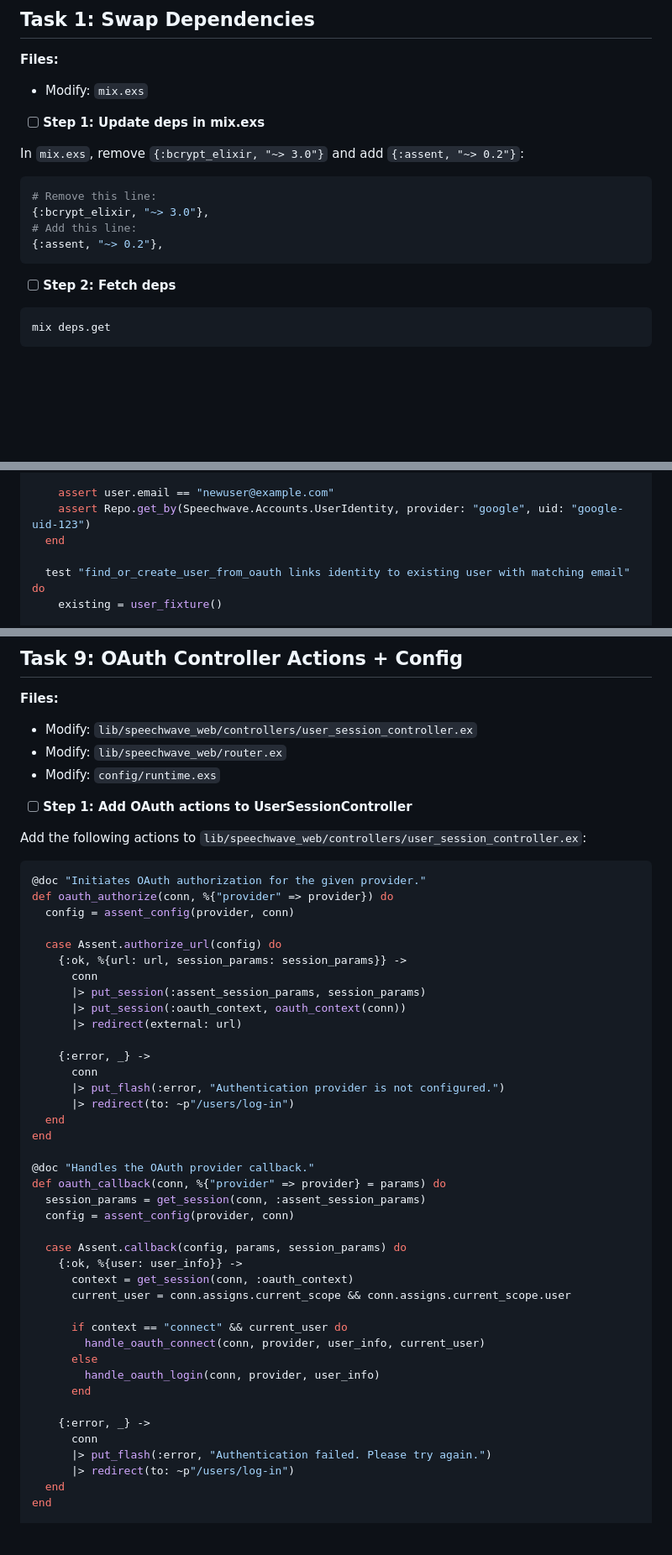
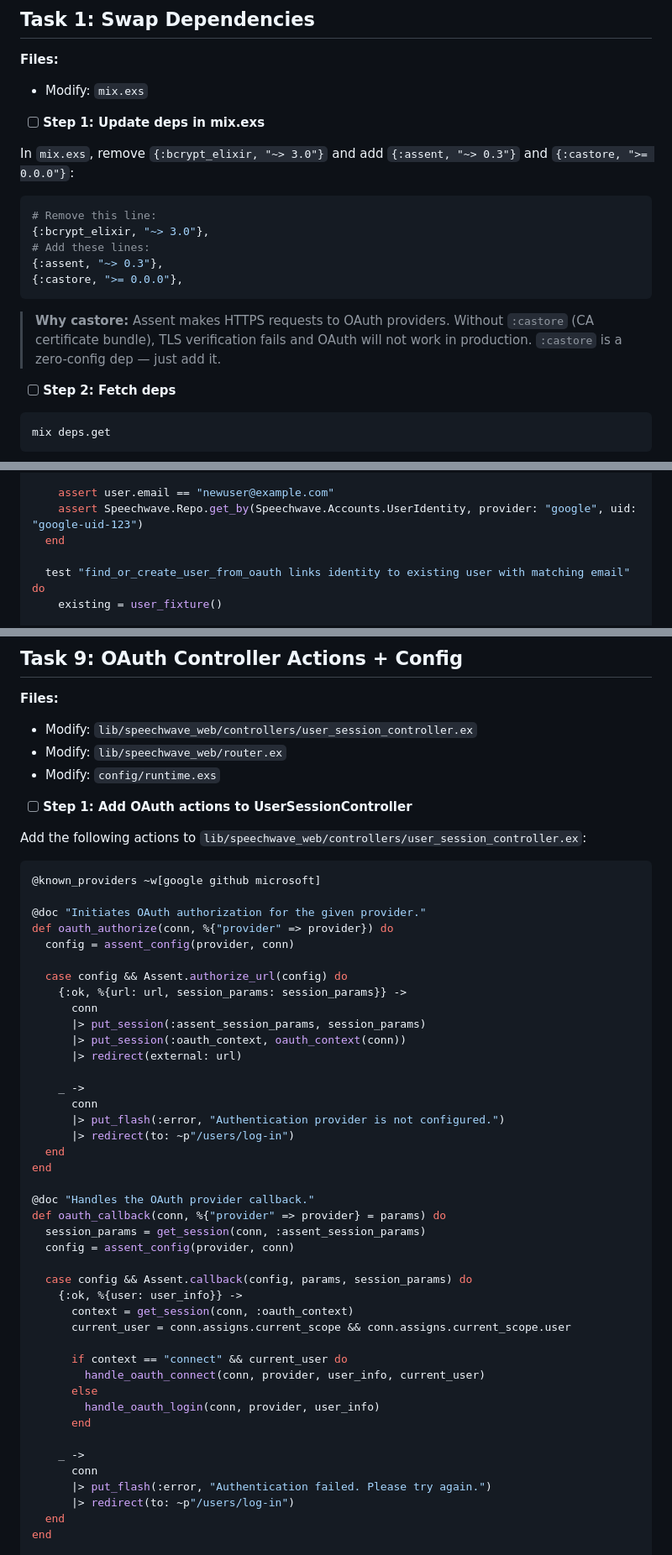
Before and after one commit to grymoire7/joyconf, a Markdown page: docs/plans/2026-05-05-passwordless-auth.md, 3 parts joined by grey strips. Shown at 84% size. GitHub-like rendering; blank space fills up the shorter version.

````diff
--- a/docs/plans/2026-05-05-passwordless-auth.md
+++ b/docs/plans/2026-05-05-passwordless-auth.md
@@ -60,14 +60,17 @@ Before making changes, understand what already works:
 
 - [ ] **Step 1: Update deps in mix.exs**
 
-In `mix.exs`, remove `{:bcrypt_elixir, "~> 3.0"}` and add `{:assent, "~> 0.2"}`:
+In `mix.exs`, remove `{:bcrypt_elixir, "~> 3.0"}` and add `{:assent, "~> 0.3"}` and `{:castore, ">= 0.0.0"}`:
 
 ```elixir
 # Remove this line:
 {:bcrypt_elixir, "~> 3.0"},
-# Add this line:
-{:assent, "~> 0.2"},
-```
+# Add these lines:
+{:assent, "~> 0.3"},
+{:castore, ">= 0.0.0"},
+```
+
+> **Why castore:** Assent makes HTTPS requests to OAuth providers. Without `:castore` (CA certificate bundle), TLS verification fails and OAuth will not work in production. `:castore` is a zero-config dep — just add it.
 
 - [ ] **Step 2: Fetch deps**
 
@@ -353,7 +364,7 @@ describe "user_identities" do
              })
 
     assert user.email == "newuser@example.com"
-    assert Repo.get_by(Speechwave.Accounts.UserIdentity, provider: "google", uid: "google-uid-123")
+    assert Speechwave.Repo.get_by(Speechwave.Accounts.UserIdentity, provider: "google", uid: "google-uid-123")
   end
 
   test "find_or_create_user_from_oauth links identity to existing user with matching email" do
@@ -798,18 +828,20 @@ git commit -m "refactor: remove Registration and Confirmation LiveViews"
 Add the following actions to `lib/speechwave_web/controllers/user_session_controller.ex`:
 
 ```elixir
+@known_providers ~w[google github microsoft]
+
 @doc "Initiates OAuth authorization for the given provider."
 def oauth_authorize(conn, %{"provider" => provider}) do
   config = assent_config(provider, conn)
 
-  case Assent.authorize_url(config) do
+  case config && Assent.authorize_url(config) do
     {:ok, %{url: url, session_params: session_params}} ->
       conn
       |> put_session(:assent_session_params, session_params)
       |> put_session(:oauth_context, oauth_context(conn))
       |> redirect(external: url)
 
-    {:error, _} ->
+    _ ->
       conn
       |> put_flash(:error, "Authentication provider is not configured.")
       |> redirect(to: ~p"/users/log-in")
@@ -821,7 +853,7 @@ def oauth_callback(conn, %{"provider" => provider} = params) do
   session_params = get_session(conn, :assent_session_params)
   config = assent_config(provider, conn)
 
-  case Assent.callback(config, params, session_params) do
+  case config && Assent.callback(config, params, session_params) do
     {:ok, %{user: user_info}} ->
       context = get_session(conn, :oauth_context)
       current_user = conn.assigns.current_scope && conn.assigns.current_scope.user
@@ -832,7 +864,7 @@ def oauth_callback(conn, %{"provider" => provider} = params) do
         handle_oauth_login(conn, provider, user_info)
       end
 
-    {:error, _} ->
+    _ ->
       conn
       |> put_flash(:error, "Authentication failed. Please try again.")
       |> redirect(to: ~p"/users/log-in")
````
Also changed, not shown: other parts of docs/plans/2026-05-05-passwordless-auth.md (+89 -18 lines).
